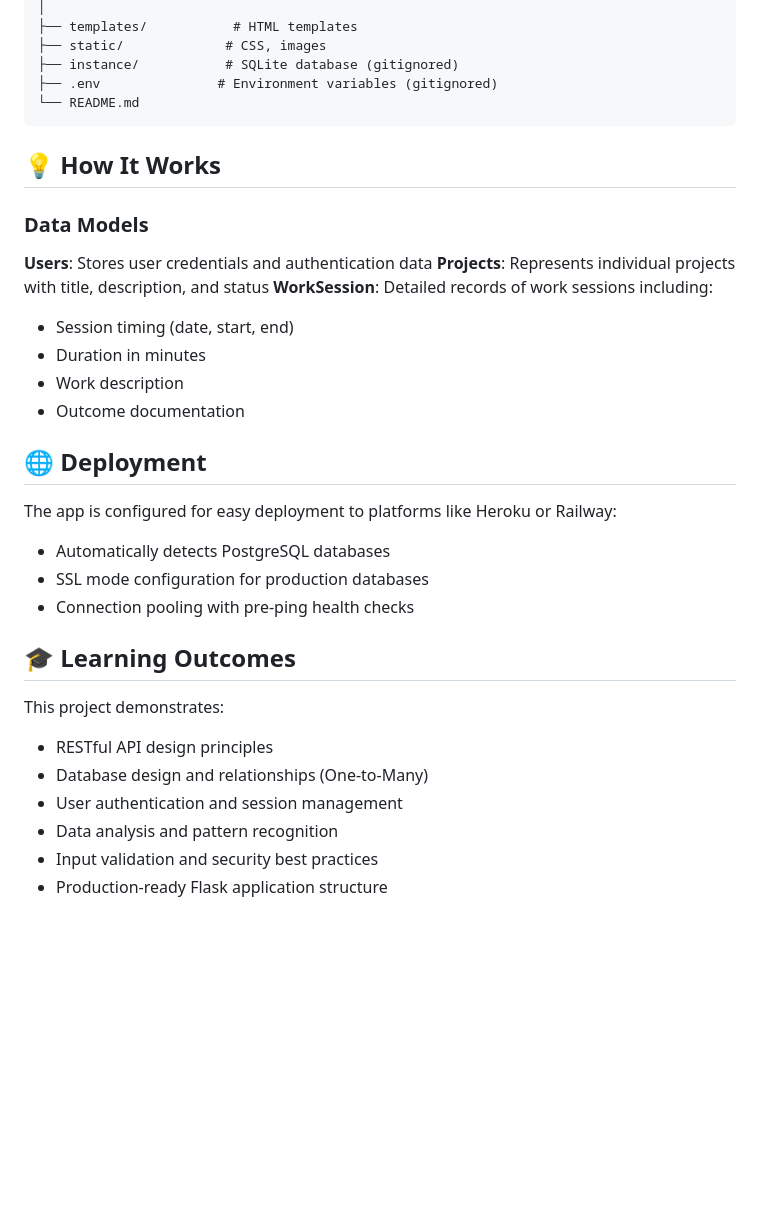
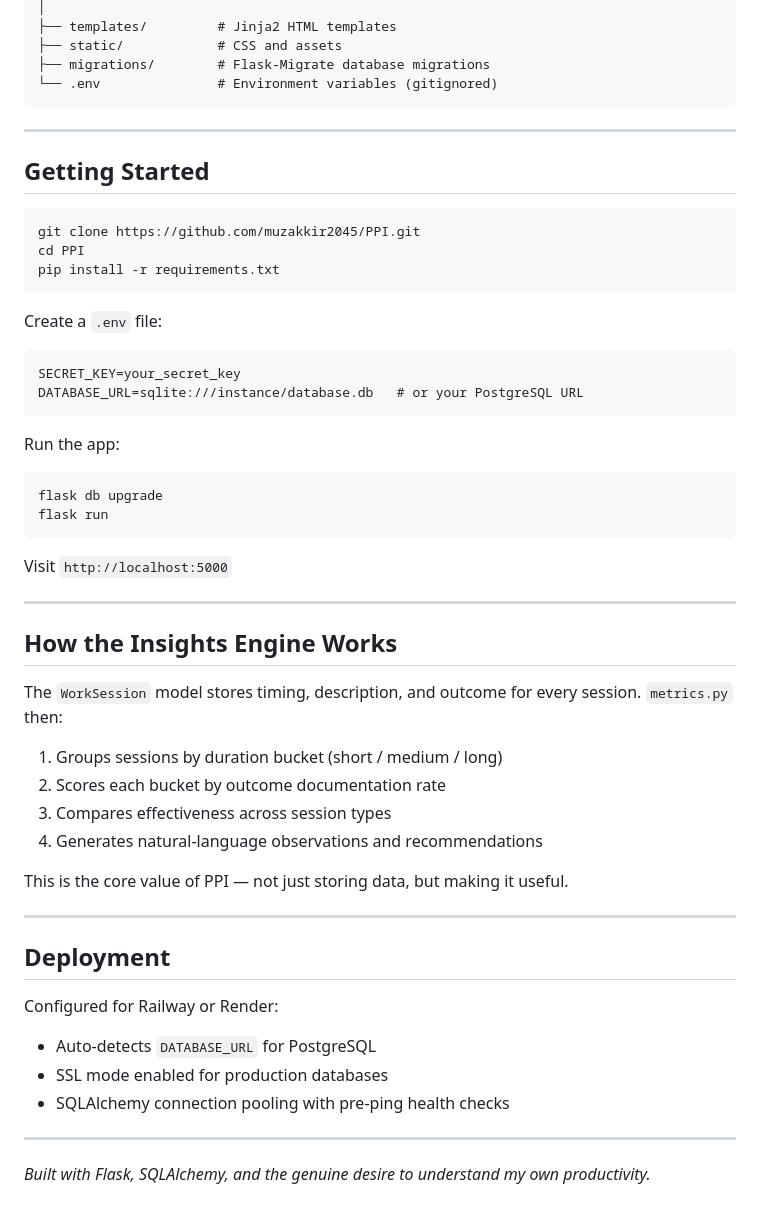
Before and after one commit to muzakkir2045/PPI, a Markdown page: README.md, the part around one of its changes. GitHub-like rendering; blank space fills up the shorter version.

````diff
--- a/README.md
+++ b/README.md
@@ -65,37 +62,56 @@ personal-progress-intelligence/
 │
-├── templates/           # HTML templates
-├── static/             # CSS, images
-├── instance/           # SQLite database (gitignored)
-├── .env               # Environment variables (gitignored)
-└── README.md
+├── templates/         # Jinja2 HTML templates
+├── static/            # CSS and assets
+├── migrations/        # Flask-Migrate database migrations
+└── .env               # Environment variables (gitignored)
 ```
 
-## 💡 How It Works
+---
 
-### Data Models
+## Getting Started
 
-**Users**: Stores user credentials and authentication data
-**Projects**: Represents individual projects with title, description, and status
-**WorkSession**: Detailed records of work sessions including:
-- Session timing (date, start, end)
-- Duration in minutes
-- Work description
-- Outcome documentation
+```bash
+git clone https://github.com/muzakkir2045/PPI.git
+cd PPI
+pip install -r requirements.txt
+```
 
+Create a `.env` file:
+```
+SECRET_KEY=your_secret_key
+DATABASE_URL=sqlite:///instance/database.db   # or your PostgreSQL URL
+```
 
-## 🌐 Deployment
+Run the app:
+```bash
+flask db upgrade
+flask run
+```
 
-The app is configured for easy deployment to platforms like Heroku or Railway:
-- Automatically detects PostgreSQL databases
-- SSL mode configuration for production databases
-- Connection pooling with pre-ping health checks
+Visit `http://localhost:5000`
 
-## 🎓 Learning Outcomes
+---
 
-This project demonstrates:
-- RESTful API design principles
-- Database design and relationships (One-to-Many)
-- User authentication and session management
-- Data analysis and pattern recognition
-- Input validation and security best practices
-- Production-ready Flask application structure
+## How the Insights Engine Works
+
+The `WorkSession` model stores timing, description, and outcome for every session. `metrics.py` then:
+
+1. Groups sessions by duration bucket (short / medium / long)
+2. Scores each bucket by outcome documentation rate
+3. Compares effectiveness across session types
+4. Generates natural-language observations and recommendations
+
+This is the core value of PPI — not just storing data, but making it useful.
+
+---
+
+## Deployment
+
+Configured for Railway or Render:
+- Auto-detects `DATABASE_URL` for PostgreSQL
+- SSL mode enabled for production databases
+- SQLAlchemy connection pooling with pre-ping health checks
+
+---
+
+*Built with Flask, SQLAlchemy, and the genuine desire to understand my own productivity.*
````
Also changed, not shown: other parts of README.md (+42 -45 lines).
